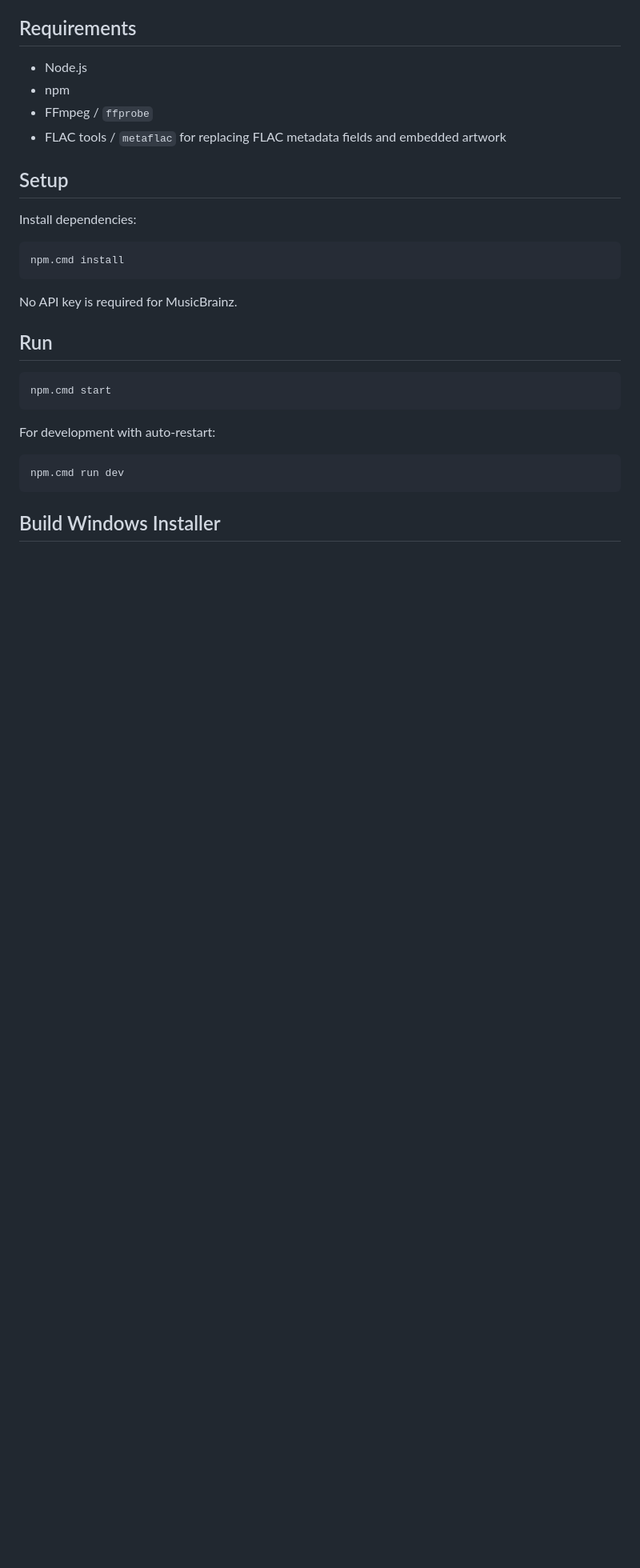
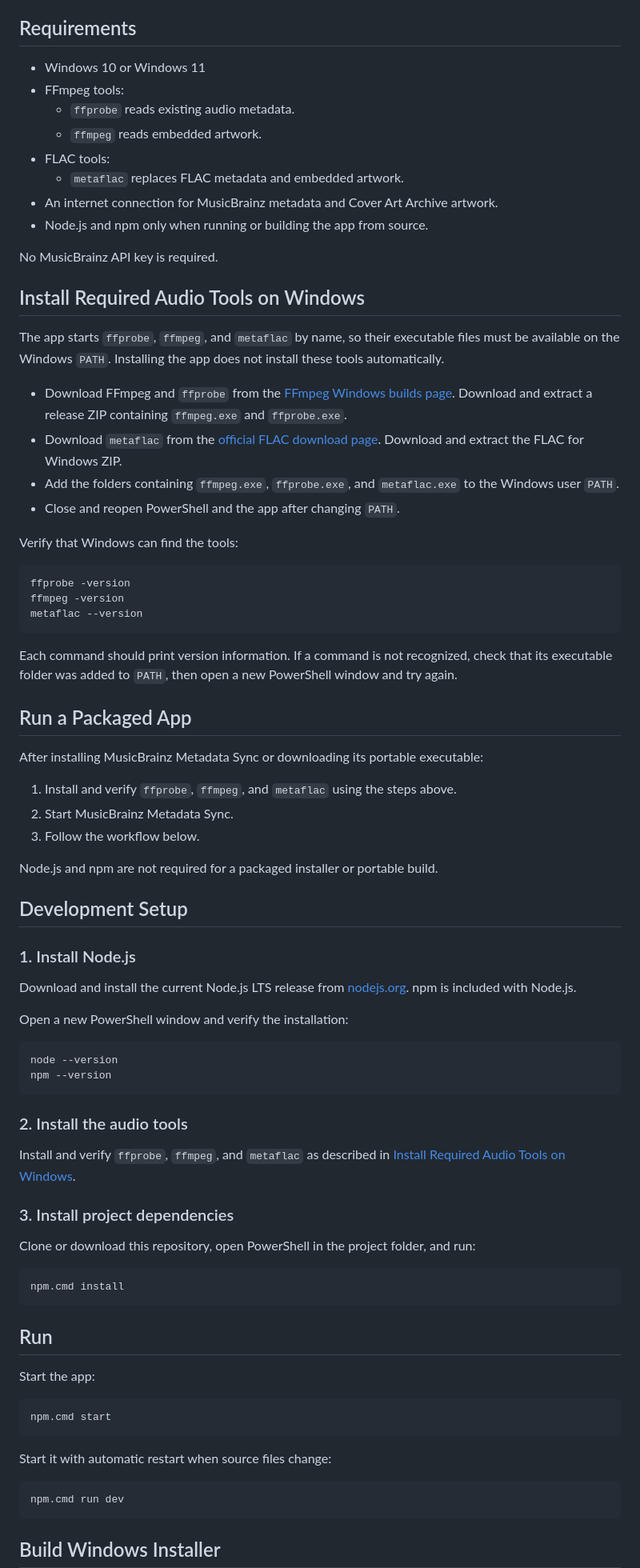
Before and after one commit to wesleywmg2609/musicbrainz-metadata-sync, a Markdown page: README.md, the part around one of its changes. Shown at 80% size. GitHub-like rendering; blank space fills up the shorter version.

Commit message:
Improve setup documentation and responsive layout

````diff
--- a/README.md
+++ b/README.md
@@ -19,28 +25,94 @@ The app previews fetched metadata before applying folder and FLAC tag changes.
 
 ## Requirements
 
-- Node.js
-- npm
-- FFmpeg / `ffprobe`
-- FLAC tools / `metaflac` for replacing FLAC metadata fields and embedded artwork
+- Windows 10 or Windows 11
+- FFmpeg tools:
+  - `ffprobe` reads existing audio metadata.
+  - `ffmpeg` reads embedded artwork.
+- FLAC tools:
+  - `metaflac` replaces FLAC metadata and embedded artwork.
+- An internet connection for MusicBrainz metadata and Cover Art Archive artwork.
+- Node.js and npm only when running or building the app from source.
 
-## Setup
+No MusicBrainz API key is required.
 
-Install dependencies:
+## Install Required Audio Tools on Windows
+
+The app starts `ffprobe`, `ffmpeg`, and `metaflac` by name, so their executable
+files must be available on the Windows `PATH`. Installing the app does not
+install these tools automatically.
+
+- Download FFmpeg and `ffprobe` from the
+  [FFmpeg Windows builds page](https://www.gyan.dev/ffmpeg/builds/). Download
+  and extract a release ZIP containing `ffmpeg.exe` and `ffprobe.exe`.
+- Download `metaflac` from the
+  [official FLAC download page](https://xiph.org/flac/download.html). Download
+  and extract the FLAC for Windows ZIP.
+- Add the folders containing `ffmpeg.exe`, `ffprobe.exe`, and `metaflac.exe`
+  to the Windows user `PATH`.
+- Close and reopen PowerShell and the app after changing `PATH`.
+
+Verify that Windows can find the tools:
+
+```powershell
+ffprobe -version
+ffmpeg -version
+metaflac --version
+```
+
+Each command should print version information. If a command is not recognized,
+check that its executable folder was added to `PATH`, then open a new
+PowerShell window and try again.
+
+## Run a Packaged App
+
+After installing MusicBrainz Metadata Sync or downloading its portable
+executable:
+
+1. Install and verify `ffprobe`, `ffmpeg`, and `metaflac` using the steps
+   above.
+2. Start MusicBrainz Metadata Sync.
+3. Follow the workflow below.
+
+Node.js and npm are not required for a packaged installer or portable build.
+
+## Development Setup
+
+### 1. Install Node.js
+
+Download and install the current Node.js LTS release from
+[nodejs.org](https://nodejs.org/). npm is included with Node.js.
+
+Open a new PowerShell window and verify the installation:
+
+```powershell
+node --version
+npm --version
+```
+
+### 2. Install the audio tools
+
+Install and verify `ffprobe`, `ffmpeg`, and `metaflac` as described in
+[Install Required Audio Tools on Windows](#install-required-audio-tools-on-windows).
+
+### 3. Install project dependencies
+
+Clone or download this repository, open PowerShell in the project folder, and
+run:
 
 ```powershell
 npm.cmd install
 ```
 
-No API key is required for MusicBrainz.
+## Run
 
-## Run
+Start the app:
 
 ```powershell
 npm.cmd start
 ```
 
-For development with auto-restart:
+Start it with automatic restart when source files change:
 
 ```powershell
 npm.cmd run dev
````
Also changed, not shown: other parts of README.md (+53 -6 lines), docs/application-preview.png (added), 1 other file.
